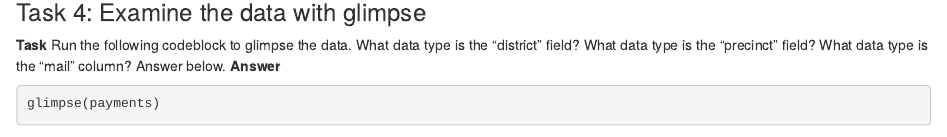
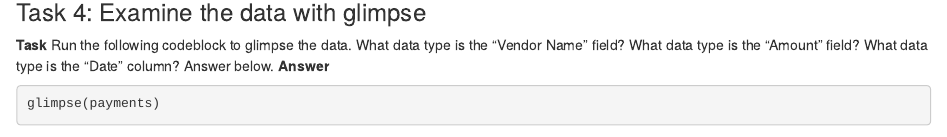
Before and after one commit to dwillis/datajournalismbook-maryland, an R Markdown document (pre_labs/pre_lab_03/pre_lab_03.Rmd): the page in a window 1100 px wide, from 1150 px down. Rendered offline with R 4.5, knitr and Pandoc, with nearby package versions; some code elsewhere in the file could not run offline.

Commit message:
fixed task 4

````diff
--- a/pre_labs/pre_lab_03/pre_lab_03.Rmd
+++ b/pre_labs/pre_lab_03/pre_lab_03.Rmd
@@ -49,7 +49,7 @@ payments <- read_csv("data/State_of_Maryland_Payments_Data__FY2008_to_FY2023.csv
 
 ### Task 4: Examine the data with glimpse
 
-**Task** Run the following codeblock to glimpse the data. What data type is the "district" field? What data type is the "precinct" field? What data type is the "mail" column? Answer below. **Answer**
+**Task** Run the following codeblock to glimpse the data. What data type is the "Vendor Name" field? What data type is the "Amount" field? What data type is the "Date" column? Answer below. **Answer**
 
 ```{r}
 glimpse(payments)
````
